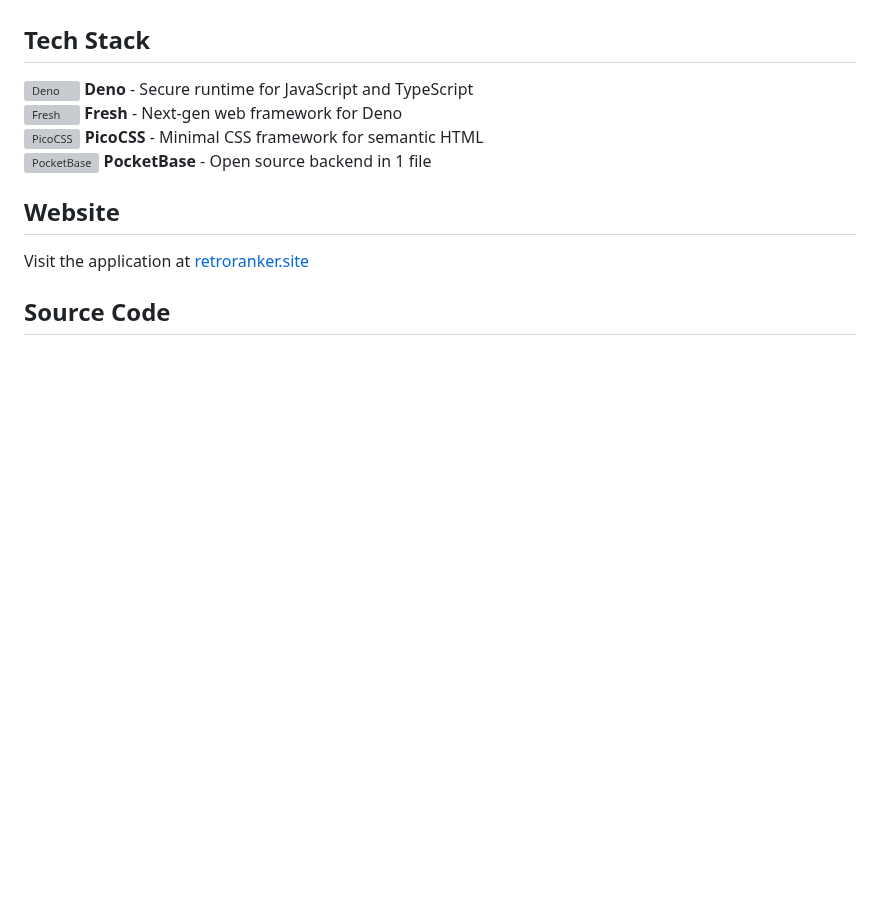
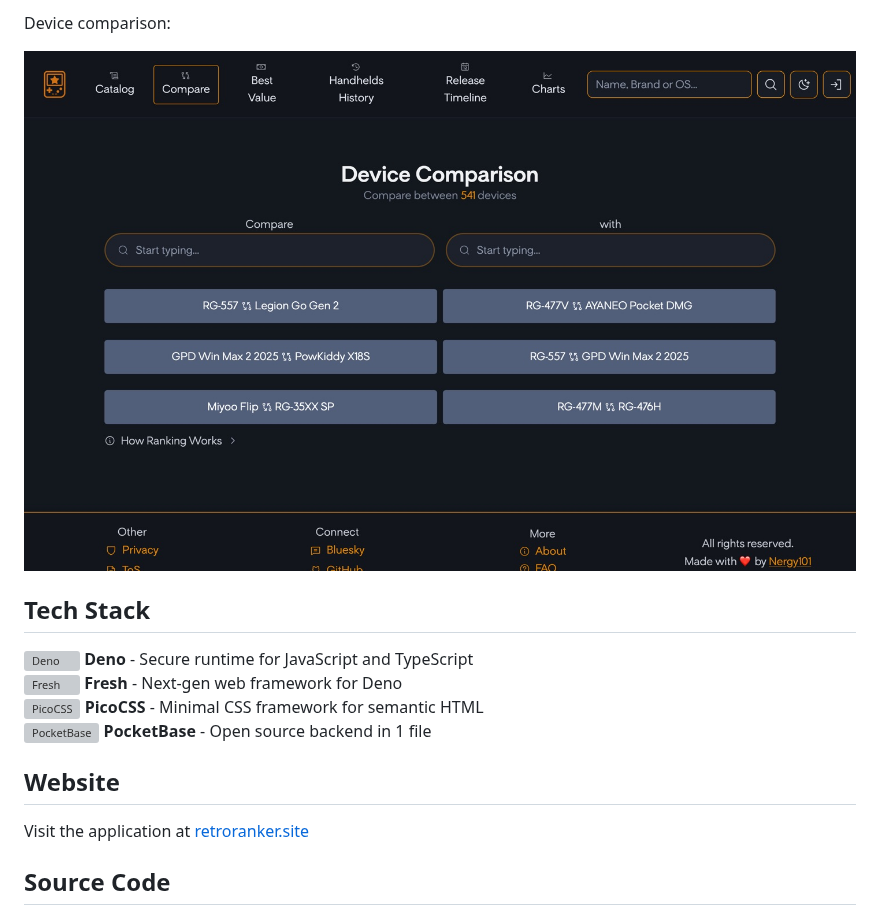
Before and after one commit to Nergy101/blog, a Markdown page: routes/projects/retro-ranker.md, the part around one of its changes. Rendered like a GitHub page; pictures changed too: assets/retro-ranker/compare.jpg (added); blank space fills up the shorter version; grey boxes are pictures that could not be loaded.

Commit message:
📸 Add RetroRanker screenshots to its project page

```diff
--- a/routes/projects/retro-ranker.md
+++ b/routes/projects/retro-ranker.md
@@ -18,3 +33,6 @@ A modern web application for ranking and comparing retro gaming devices. Built w
+Device comparison:
+
+![Retro Ranker compare](/assets/retro-ranker/compare.jpg)
 
 ## Tech Stack
 
```
Also changed, not shown: other parts of routes/projects/retro-ranker.md (+15 -0 lines), assets/retro-ranker/catalog.jpg (added), assets/retro-ranker/charts.jpg (added), assets/retro-ranker/home.jpg (added).
